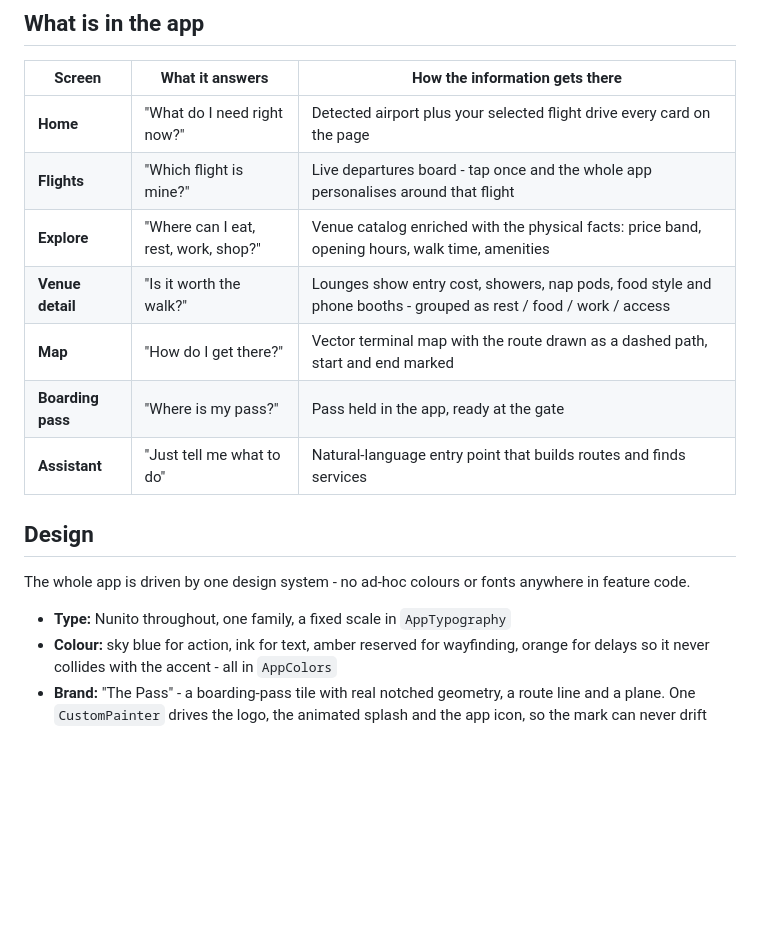
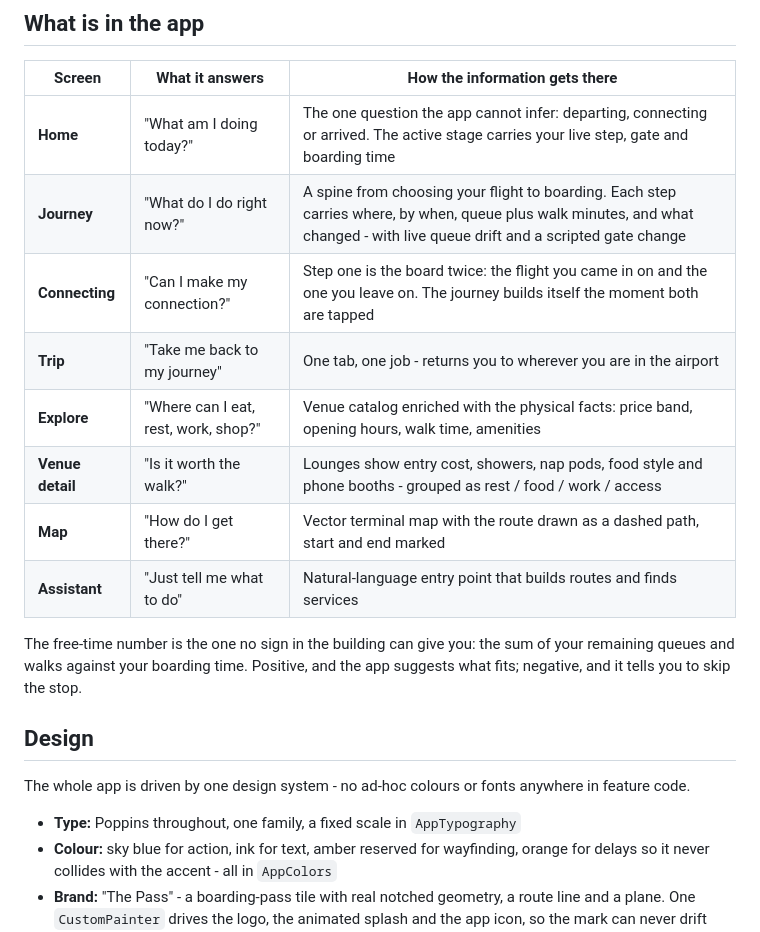
Before and after one commit to meitarmatzner16-create/airportnav, a Markdown page: README.md, the part around the change. Drawn GitHub-style; blank space fills up the shorter version.

Commit message:
docs+chore(journey): final verification and an honest README
The README described the app that existed three features ago - a dashboard
Home, a Flights tab, a boarding-pass screen that was deliberately removed,
and Nunito. A portfolio visitor reads this before anything else, so it now
describes the journey: the stage chooser, the spine, the two-column
connection picker, the Trip tab, and the free-time number.

Verification for the checkpoint: analyzer clean, 160 tests green, no leaked
timers under the expanded reporter, release web build succeeds, and the
deployed commit passed the same gates in CI.

Co-Authored-By: Claude Opus 4.8 <noreply@anthropic.com>

```diff
--- a/README.md
+++ b/README.md
@@ -35,20 +35,25 @@ inversion:
 
 | Screen | What it answers | How the information gets there |
 | --- | --- | --- |
-| **Home** | "What do I need right now?" | Detected airport plus your selected flight drive every card on the page |
-| **Flights** | "Which flight is mine?" | Live departures board - tap once and the whole app personalises around that flight |
+| **Home** | "What am I doing today?" | The one question the app cannot infer: departing, connecting or arrived. The active stage carries your live step, gate and boarding time |
+| **Journey** | "What do I do right now?" | A spine from choosing your flight to boarding. Each step carries where, by when, queue plus walk minutes, and what changed - with live queue drift and a scripted gate change |
+| **Connecting** | "Can I make my connection?" | Step one is the board twice: the flight you came in on and the one you leave on. The journey builds itself the moment both are tapped |
+| **Trip** | "Take me back to my journey" | One tab, one job - returns you to wherever you are in the airport |
 | **Explore** | "Where can I eat, rest, work, shop?" | Venue catalog enriched with the physical facts: price band, opening hours, walk time, amenities |
 | **Venue detail** | "Is it worth the walk?" | Lounges show entry cost, showers, nap pods, food style and phone booths - grouped as rest / food / work / access |
 | **Map** | "How do I get there?" | Vector terminal map with the route drawn as a dashed path, start and end marked |
-| **Boarding pass** | "Where is my pass?" | Pass held in the app, ready at the gate |
 | **Assistant** | "Just tell me what to do" | Natural-language entry point that builds routes and finds services |
+
+The free-time number is the one no sign in the building can give you: the sum
+of your remaining queues and walks against your boarding time. Positive, and
+the app suggests what fits; negative, and it tells you to skip the stop.
 
 ## Design
 
 The whole app is driven by one design system - no ad-hoc colours or fonts
 anywhere in feature code.
 
-- **Type:** Nunito throughout, one family, a fixed scale in `AppTypography`
+- **Type:** Poppins throughout, one family, a fixed scale in `AppTypography`
 - **Colour:** sky blue for action, ink for text, amber reserved for wayfinding,
   orange for delays so it never collides with the accent - all in `AppColors`
 - **Brand:** "The Pass" - a boarding-pass tile with real notched geometry, a
```
